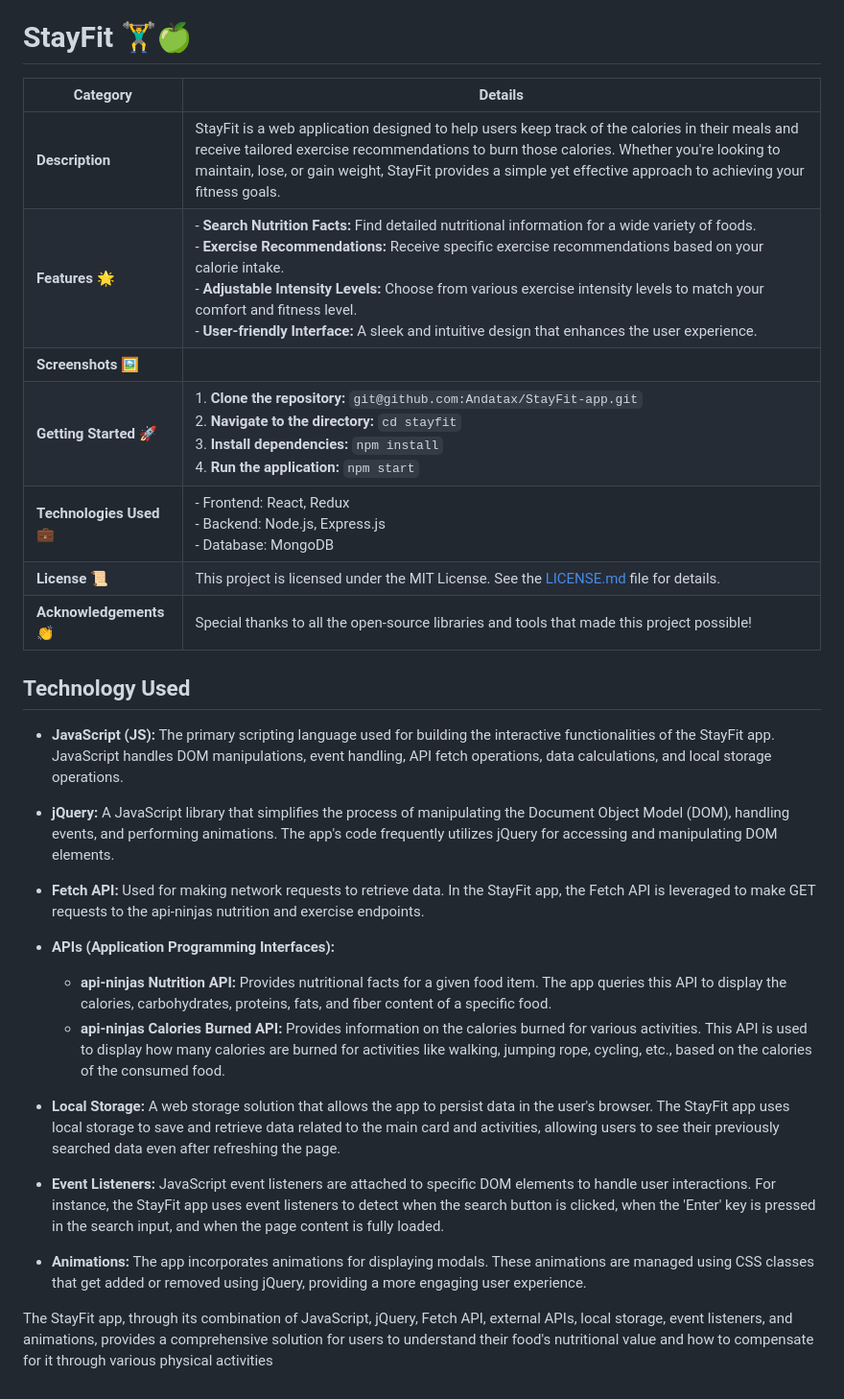
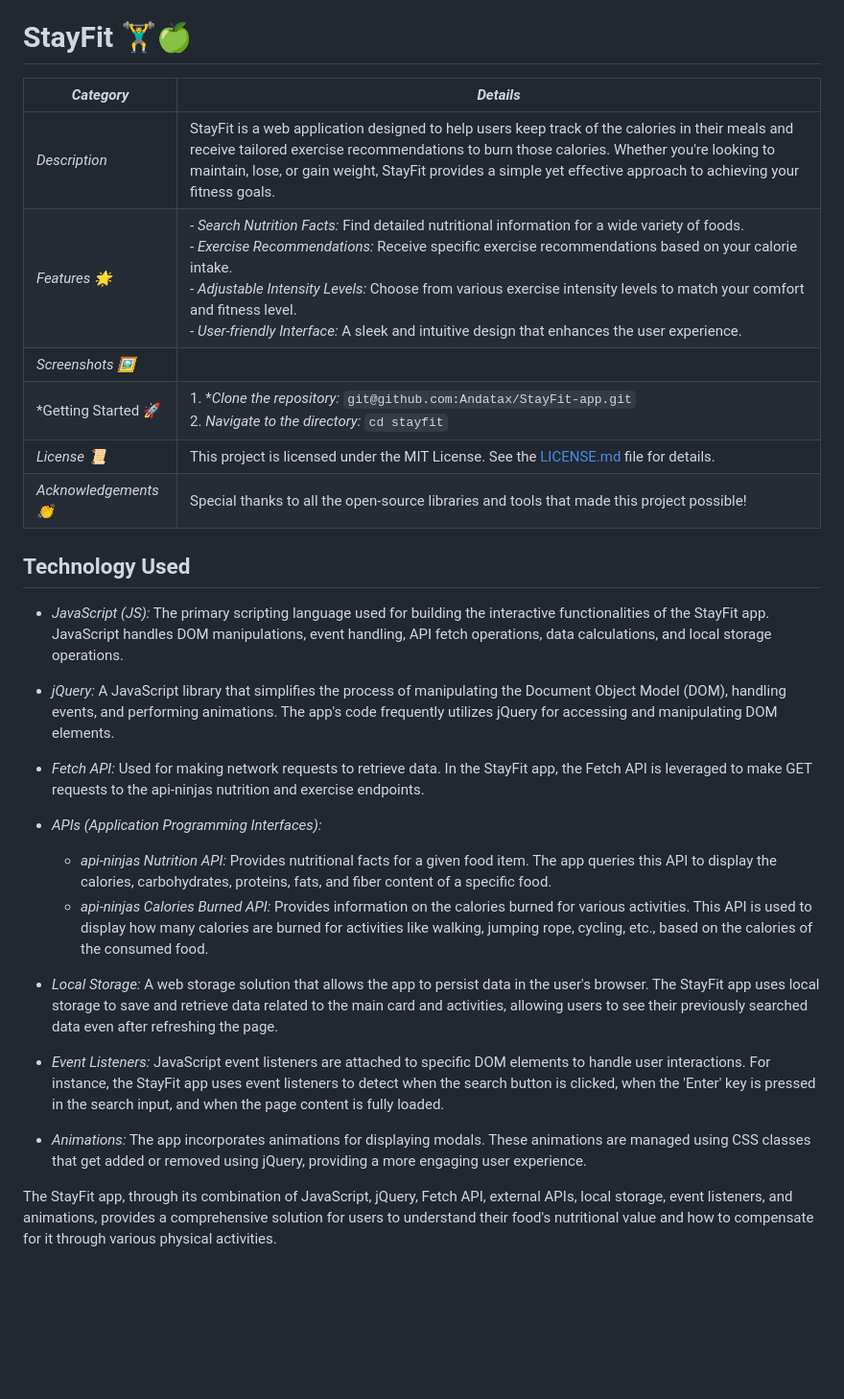
Before and after one commit to Andatax/Fitness-app, a Markdown page: README.md, the part around the change. Shown at 96% size. Drawn GitHub-style; blank space fills up the shorter version.

```diff
--- a/README.md
+++ b/README.md
@@ -1,31 +1,30 @@
 # StayFit 🏋️‍♂️🍏
 
-| **Category**           | **Details**                                              |
+| *Category*           | *Details*                                              |
 |-----------------------|----------------------------------------------------------|
-| **Description**       | StayFit is a web application designed to help users keep track of the calories in their meals and receive tailored exercise recommendations to burn those calories. Whether you're looking to maintain, lose, or gain weight, StayFit provides a simple yet effective approach to achieving your fitness goals. |
-| **Features 🌟**       | - **Search Nutrition Facts:** Find detailed nutritional information for a wide variety of foods. <br> - **Exercise Recommendations:** Receive specific exercise recommendations based on your calorie intake. <br> - **Adjustable Intensity Levels:** Choose from various exercise intensity levels to match your comfort and fitness level. <br> - **User-friendly Interface:** A sleek and intuitive design that enhances the user experience. |
-| **Screenshots 🖼️**   |                                                          |
-| **Getting Started 🚀**| 1. **Clone the repository:** `git@github.com:Andatax/StayFit-app.git` <br> 2. **Navigate to the directory:** `cd stayfit` <br> 3. **Install dependencies:** `npm install` <br> 4. **Run the application:** `npm start` |
-| **Technologies Used 💼** | - Frontend: React, Redux <br> - Backend: Node.js, Express.js <br> - Database: MongoDB |
-| **License 📜**       | This project is licensed under the MIT License. See the [LICENSE.md](./LICENSE.md) file for details. |
-| **Acknowledgements 👏** | Special thanks to all the open-source libraries and tools that made this project possible! |
+| *Description*       | StayFit is a web application designed to help users keep track of the calories in their meals and receive tailored exercise recommendations to burn those calories. Whether you're looking to maintain, lose, or gain weight, StayFit provides a simple yet effective approach to achieving your fitness goals. |
+| *Features 🌟*       | - *Search Nutrition Facts:* Find detailed nutritional information for a wide variety of foods. <br> - *Exercise Recommendations:* Receive specific exercise recommendations based on your calorie intake. <br> - *Adjustable Intensity Levels:* Choose from various exercise intensity levels to match your comfort and fitness level. <br> - *User-friendly Interface:* A sleek and intuitive design that enhances the user experience. |
+| *Screenshots 🖼️*   |                                                          |
+| *Getting Started 🚀| 1. **Clone the repository:* `git@github.com:Andatax/StayFit-app.git` <br> 2. *Navigate to the directory:* `cd stayfit` <br> |
+| *License 📜*       | This project is licensed under the MIT License. See the [LICENSE.md](./LICENSE.md) file for details. |
+| *Acknowledgements 👏* | Special thanks to all the open-source libraries and tools that made this project possible! |
 
 ## Technology Used
 
-- **JavaScript (JS):** The primary scripting language used for building the interactive functionalities of the StayFit app. JavaScript handles DOM manipulations, event handling, API fetch operations, data calculations, and local storage operations.
+- *JavaScript (JS):* The primary scripting language used for building the interactive functionalities of the StayFit app. JavaScript handles DOM manipulations, event handling, API fetch operations, data calculations, and local storage operations.
 
-- **jQuery:** A JavaScript library that simplifies the process of manipulating the Document Object Model (DOM), handling events, and performing animations. The app's code frequently utilizes jQuery for accessing and manipulating DOM elements.
+- *jQuery:* A JavaScript library that simplifies the process of manipulating the Document Object Model (DOM), handling events, and performing animations. The app's code frequently utilizes jQuery for accessing and manipulating DOM elements.
 
-- **Fetch API:** Used for making network requests to retrieve data. In the StayFit app, the Fetch API is leveraged to make GET requests to the api-ninjas nutrition and exercise endpoints.
+- *Fetch API:* Used for making network requests to retrieve data. In the StayFit app, the Fetch API is leveraged to make GET requests to the api-ninjas nutrition and exercise endpoints.
 
-- **APIs (Application Programming Interfaces):**
-  - **api-ninjas Nutrition API:** Provides nutritional facts for a given food item. The app queries this API to display the calories, carbohydrates, proteins, fats, and fiber content of a specific food.
-  - **api-ninjas Calories Burned API:** Provides information on the calories burned for various activities. This API is used to display how many calories are burned for activities like walking, jumping rope, cycling, etc., based on the calories of the consumed food.
+- *APIs (Application Programming Interfaces):*
+  - *api-ninjas Nutrition API:* Provides nutritional facts for a given food item. The app queries this API to display the calories, carbohydrates, proteins, fats, and fiber content of a specific food.
+  - *api-ninjas Calories Burned API:* Provides information on the calories burned for various activities. This API is used to display how many calories are burned for activities like walking, jumping rope, cycling, etc., based on the calories of the consumed food.
 
-- **Local Storage:** A web storage solution that allows the app to persist data in the user's browser. The StayFit app uses local storage to save and retrieve data related to the main card and activities, allowing users to see their previously searched data even after refreshing the page.
+- *Local Storage:* A web storage solution that allows the app to persist data in the user's browser. The StayFit app uses local storage to save and retrieve data related to the main card and activities, allowing users to see their previously searched data even after refreshing the page.
 
-- **Event Listeners:** JavaScript event listeners are attached to specific DOM elements to handle user interactions. For instance, the StayFit app uses event listeners to detect when the search button is clicked, when the 'Enter' key is pressed in the search input, and when the page content is fully loaded.
+- *Event Listeners:* JavaScript event listeners are attached to specific DOM elements to handle user interactions. For instance, the StayFit app uses event listeners to detect when the search button is clicked, when the 'Enter' key is pressed in the search input, and when the page content is fully loaded.
 
-- **Animations:** The app incorporates animations for displaying modals. These animations are managed using CSS classes that get added or removed using jQuery, providing a more engaging user experience.
+- *Animations:* The app incorporates animations for displaying modals. These animations are managed using CSS classes that get added or removed using jQuery, providing a more engaging user experience.
 
-The StayFit app, through its combination of JavaScript, jQuery, Fetch API, external APIs, local storage, event listeners, and animations, provides a comprehensive solution for users to understand their food's nutritional value and how to compensate for it through various physical activities
+The StayFit app, through its combination of JavaScript, jQuery, Fetch API, external APIs, local storage, event listeners, and animations, provides a comprehensive solution for users to understand their food's nutritional value and how to compensate for it through various physical activities.
```
